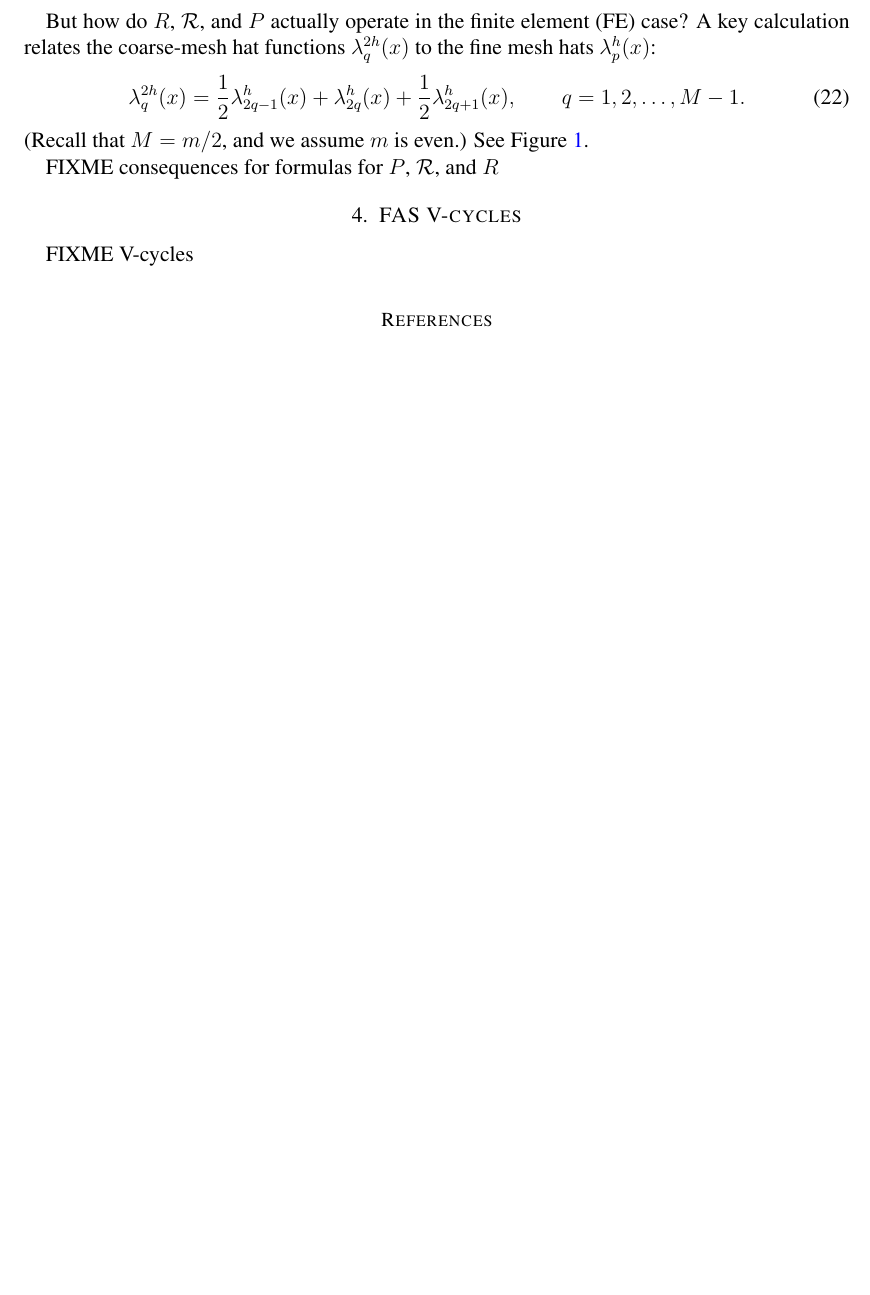
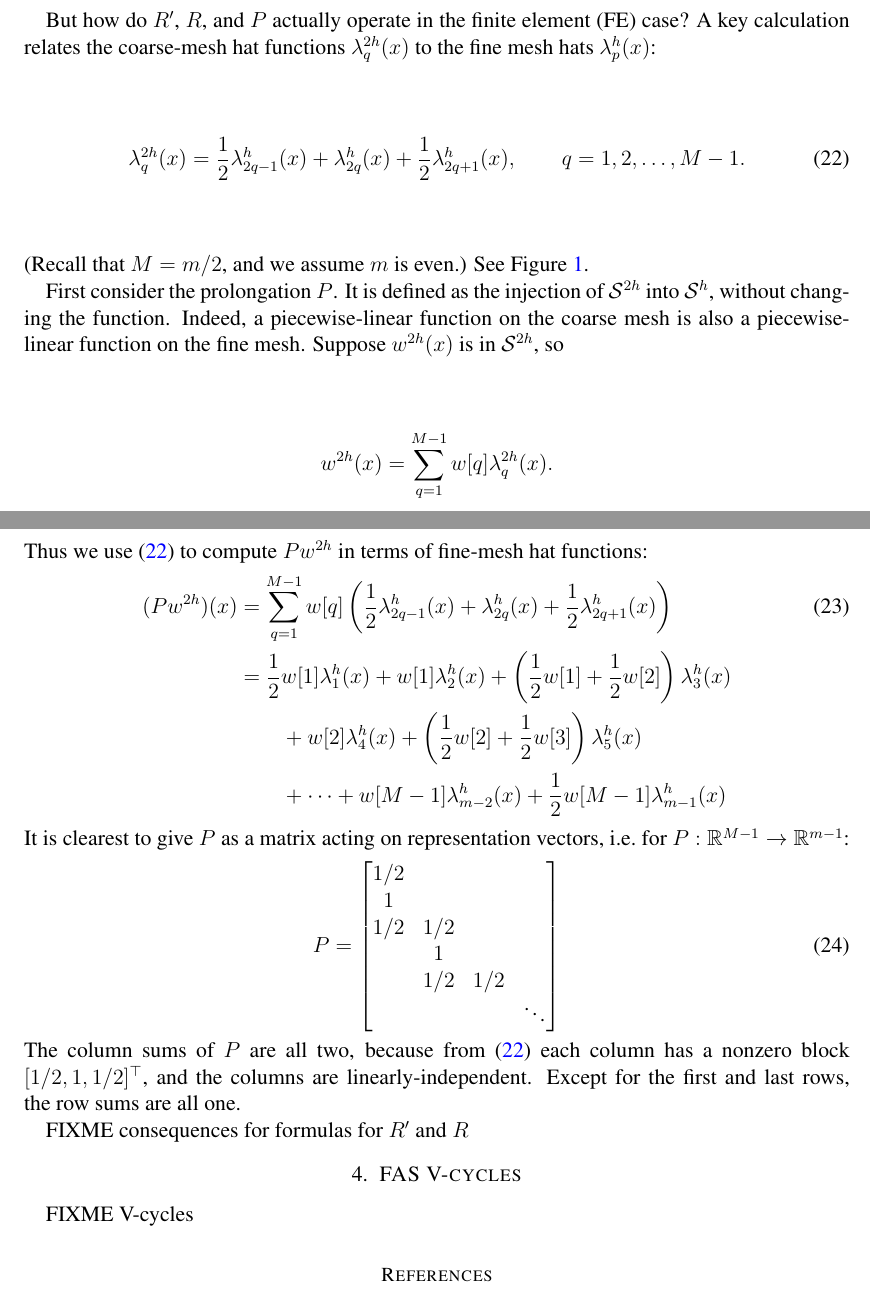
Before and after one commit to bueler/mg-glaciers, a LaTeX paper (fas/doc/fas.tex): part of page 6 of 7 before the commit and two parts of pages 6 and 7 of 7 after it, the two joined at a grey line, cut at the place of the change, the shorter picture padded with empty space. Compiled offline with pdfLaTeX.

Commit message:
Write-up the prolongation.

```diff
--- a/fas/doc/fas.tex
+++ b/fas/doc/fas.tex
@@ -234,7 +234,29 @@ But how do $R$, $\mathcal{R}$, and $P$ actually operate in the finite element (F
 \label{fig:hatcombination}
 \end{figure}
 
-FIXME consequences for formulas for $P$, $\mathcal{R}$, and $R$
+First consider the prolongation $P$.  It is defined as the injection of $\mathcal{S}^{2h}$ into $\mathcal{S}^h$, without changing the function.  Indeed, a piecewise-linear function on the coarse mesh is also a piecewise-linear function on the fine mesh.  Suppose $w^{2h}(x)$ is in $\mathcal{S}^{2h}$, so
+    $$w^{2h}(x) = \sum_{q=1}^{M-1} w[q] \lambda_q^{2h}(x).$$
+Thus we use \eqref{hatrelation} to compute $P w^{2h}$ in terms of fine-mesh hat functions:
+\begin{align}
+(P w^{2h})(x) &= \sum_{q=1}^{M-1} w[q] \left(\frac{1}{2} \lambda_{2q-1}^h(x) + \lambda_{2q}^h(x) + \frac{1}{2} \lambda_{2q+1}^h(x)\right) \label{pformula} \\
+              &= \frac{1}{2} w[1] \lambda_1^h(x) + w[1] \lambda_2^h(x) + \left(\frac{1}{2} w[1] + \frac{1}{2} w[2]\right) \lambda_3^h(x) \notag \\
+              &\qquad + w[2] \lambda_4^h(x) + \left(\frac{1}{2} w[2] + \frac{1}{2} w[3]\right) \lambda_5^h(x) \notag \\
+              &\qquad + \dots + w[M-1] \lambda_{m-2}^h(x) + \frac{1}{2} w[M-1] \lambda_{m-1}^h(x) \notag
+\end{align}
+It is clearest to give $P$ as a matrix acting on representation vectors, i.e.~for $P:\RR^{M-1} \to \RR^{m-1}$:
+\begin{equation}
+P = \begin{bmatrix}
+1/2 & & & \\
+1 & & & \\
+1/2 & 1/2 & & \\
+ & 1 & & \\
+ & 1/2 & 1/2 & \\
+ & & & \ddots
+\end{bmatrix} \label{pmatrix}
+\end{equation}
+The column sums of $P$ are all two, because from \eqref{hatrelation} each column has a nonzero block $[1/2,1,1/2]^\top$, and the columns are linearly-independent.  Except for the first and last rows, the row sums are all one.
+
+FIXME consequences for formulas for $R'$ and $R$
 
 
 
```
Also changed, not shown: fas/doc/fas.tex (14 more changed lines), 2 other files.
